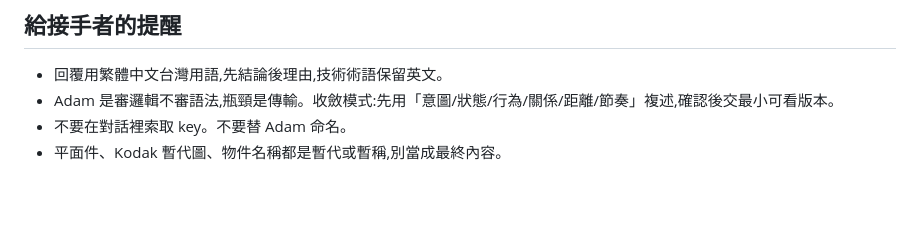
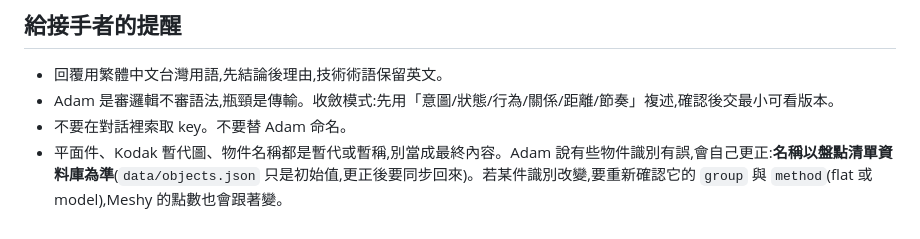
Before and after one commit to LIUYUTSO/A-Antique, a Markdown page: HANDOFF.md, the part around the change. Rendered like a GitHub page; blank space fills up the shorter version.

Commit message:
Note that object names are provisional and live in the inventory database
Co-Authored-By: Claude Sonnet 5.5 <noreply@anthropic.com>
Claude-Session: https://claude.ai/code/session_014dvKkjMQKq4Nv4oK9JrHd3

```diff
--- a/HANDOFF.md
+++ b/HANDOFF.md
@@ -78,4 +78,4 @@ design/          moodboard.html、kodak.png(暫代去背圖)、dig-photo.jpg(原
 - 回覆用繁體中文台灣用語,先結論後理由,技術術語保留英文。
 - Adam 是審邏輯不審語法,瓶頸是傳輸。收斂模式:先用「意圖/狀態/行為/關係/距離/節奏」複述,確認後交最小可看版本。
 - 不要在對話裡索取 key。不要替 Adam 命名。
-- 平面件、Kodak 暫代圖、物件名稱都是暫代或暫稱,別當成最終內容。
+- 平面件、Kodak 暫代圖、物件名稱都是暫代或暫稱,別當成最終內容。Adam 說有些物件識別有誤,會自己更正:**名稱以盤點清單資料庫為準**(`data/objects.json` 只是初始值,更正後要同步回來)。若某件識別改變,要重新確認它的 `group` 與 `method`(flat 或 model),Meshy 的點數也會跟著變。
```
